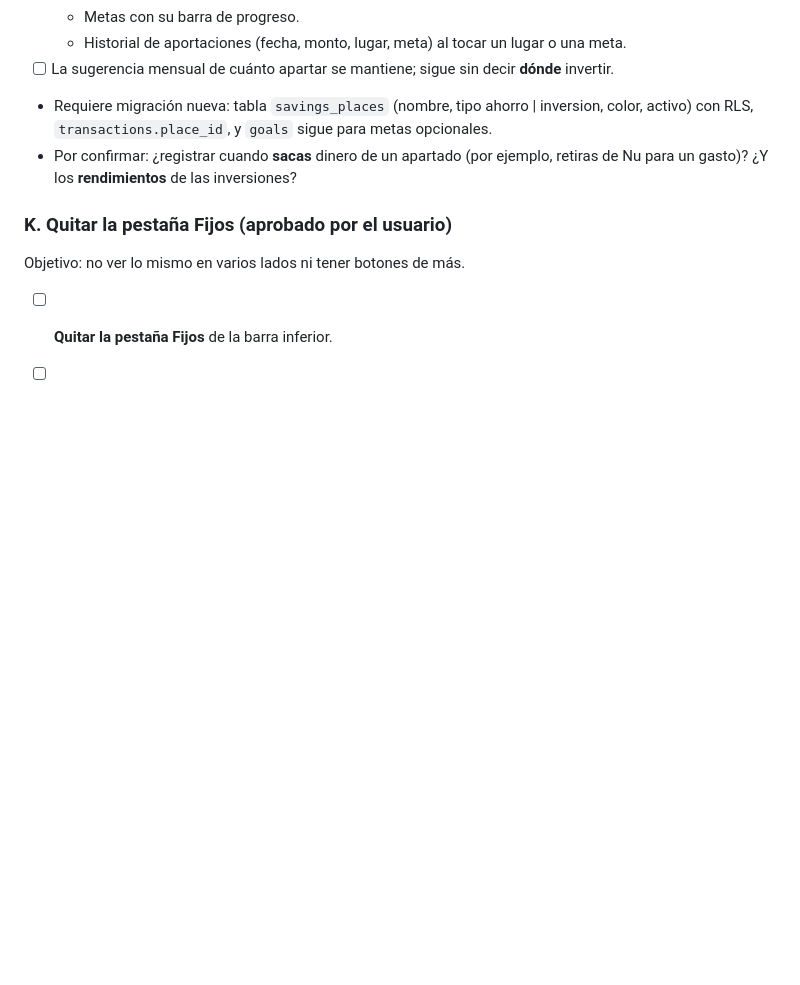
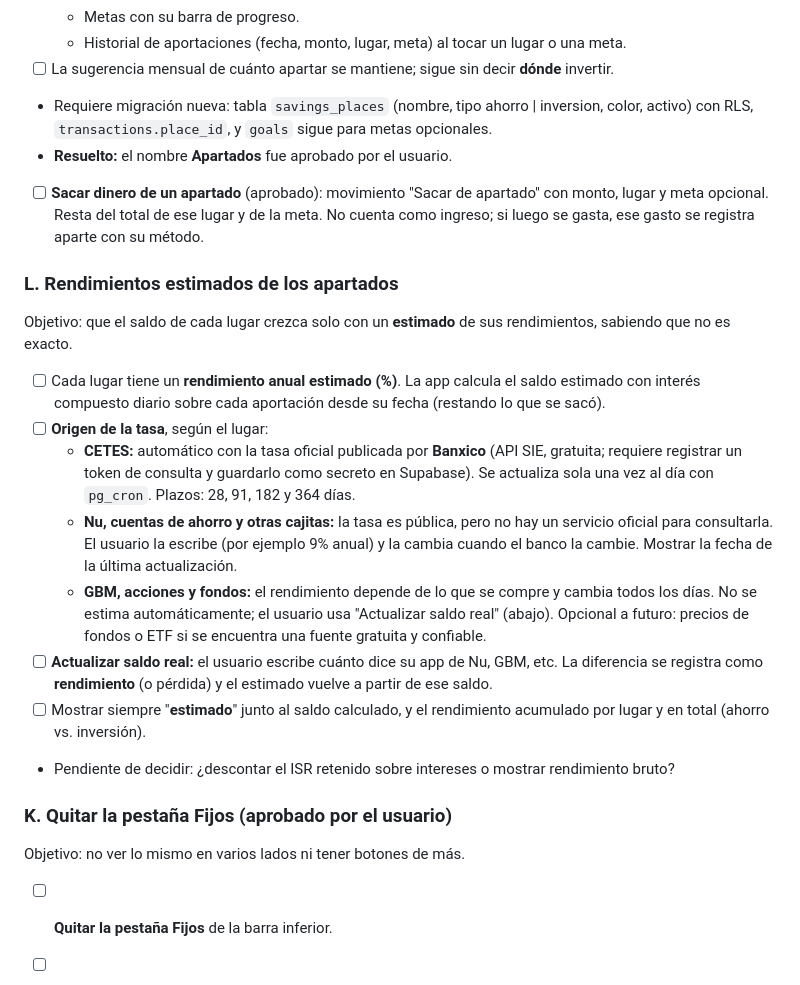
Before and after one commit to irseve/mis-finanzas, a Markdown page: CAMBIOS.md, the part around the change. Rendered like a GitHub page; blank space fills up the shorter version.

Commit message:
Anota sacar dinero de apartados y rendimientos estimados (Banxico para CETES, tasa manual y saldo real) (sin implementar)
Co-Authored-By: Claude Opus 5.5 <noreply@anthropic.com>
Claude-Session: https://claude.ai/code/session_01YPXVqQ35i8ZTty1QUUX9BQ

```diff
--- a/CAMBIOS.md
+++ b/CAMBIOS.md
@@ -304,7 +304,19 @@ El usuario aparta dinero en distintos lugares (Nu, CETES, GBM, etc.) para no gas
   - Historial de aportaciones (fecha, monto, lugar, meta) al tocar un lugar o una meta.
 - [ ] La sugerencia mensual de cuánto apartar se mantiene; sigue sin decir **dónde** invertir.
 - Requiere migración nueva: tabla `savings_places` (nombre, tipo ahorro | inversion, color, activo) con RLS, `transactions.place_id`, y `goals` sigue para metas opcionales.
-- Por confirmar: ¿registrar cuando **sacas** dinero de un apartado (por ejemplo, retiras de Nu para un gasto)? ¿Y los **rendimientos** de las inversiones?
+- **Resuelto:** el nombre **Apartados** fue aprobado por el usuario.
+- [ ] **Sacar dinero de un apartado** (aprobado): movimiento "Sacar de apartado" con monto, lugar y meta opcional. Resta del total de ese lugar y de la meta. No cuenta como ingreso; si luego se gasta, ese gasto se registra aparte con su método.
+
+### L. Rendimientos estimados de los apartados
+Objetivo: que el saldo de cada lugar crezca solo con un **estimado** de sus rendimientos, sabiendo que no es exacto.
+- [ ] Cada lugar tiene un **rendimiento anual estimado (%)**. La app calcula el saldo estimado con interés compuesto diario sobre cada aportación desde su fecha (restando lo que se sacó).
+- [ ] **Origen de la tasa**, según el lugar:
+  - **CETES:** automático con la tasa oficial publicada por **Banxico** (API SIE, gratuita; requiere registrar un token de consulta y guardarlo como secreto en Supabase). Se actualiza sola una vez al día con `pg_cron`. Plazos: 28, 91, 182 y 364 días.
+  - **Nu, cuentas de ahorro y otras cajitas:** la tasa es pública, pero no hay un servicio oficial para consultarla. El usuario la escribe (por ejemplo 9% anual) y la cambia cuando el banco la cambie. Mostrar la fecha de la última actualización.
+  - **GBM, acciones y fondos:** el rendimiento depende de lo que se compre y cambia todos los días. No se estima automáticamente; el usuario usa "Actualizar saldo real" (abajo). Opcional a futuro: precios de fondos o ETF si se encuentra una fuente gratuita y confiable.
+- [ ] **Actualizar saldo real:** el usuario escribe cuánto dice su app de Nu, GBM, etc. La diferencia se registra como **rendimiento** (o pérdida) y el estimado vuelve a partir de ese saldo.
+- [ ] Mostrar siempre "**estimado**" junto al saldo calculado, y el rendimiento acumulado por lugar y en total (ahorro vs. inversión).
+- Pendiente de decidir: ¿descontar el ISR retenido sobre intereses o mostrar rendimiento bruto?
 
 ### K. Quitar la pestaña Fijos (aprobado por el usuario)
 Objetivo: no ver lo mismo en varios lados ni tener botones de más.
```
